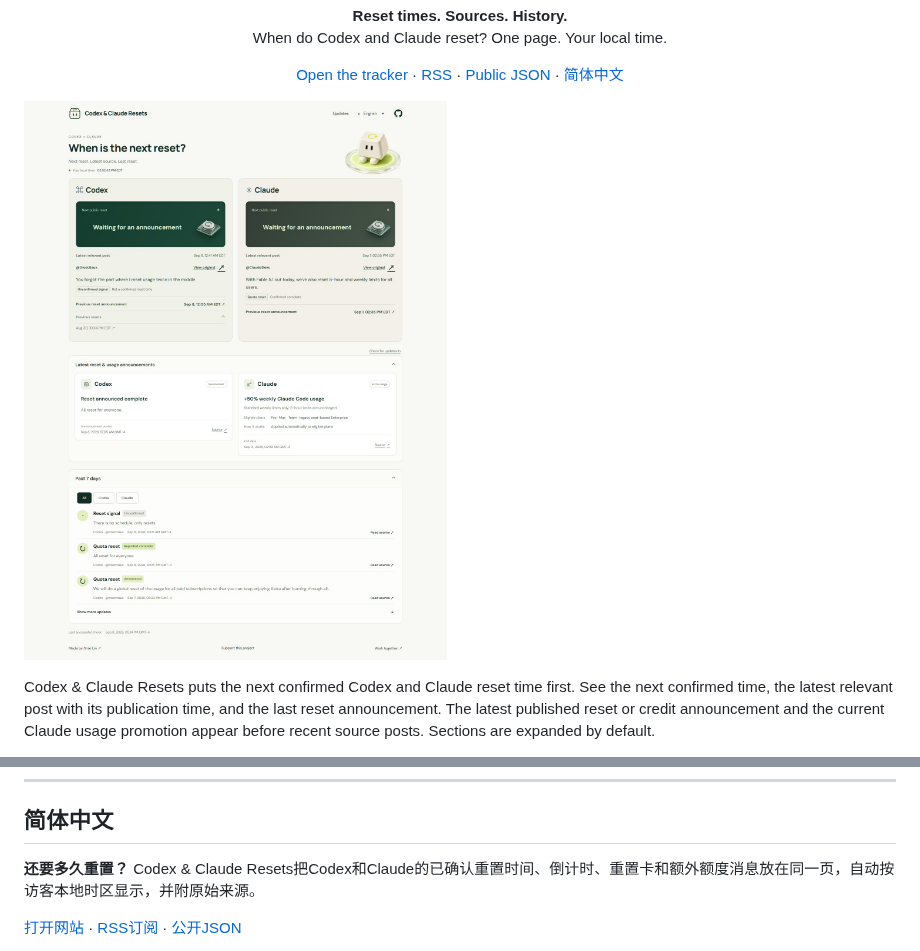
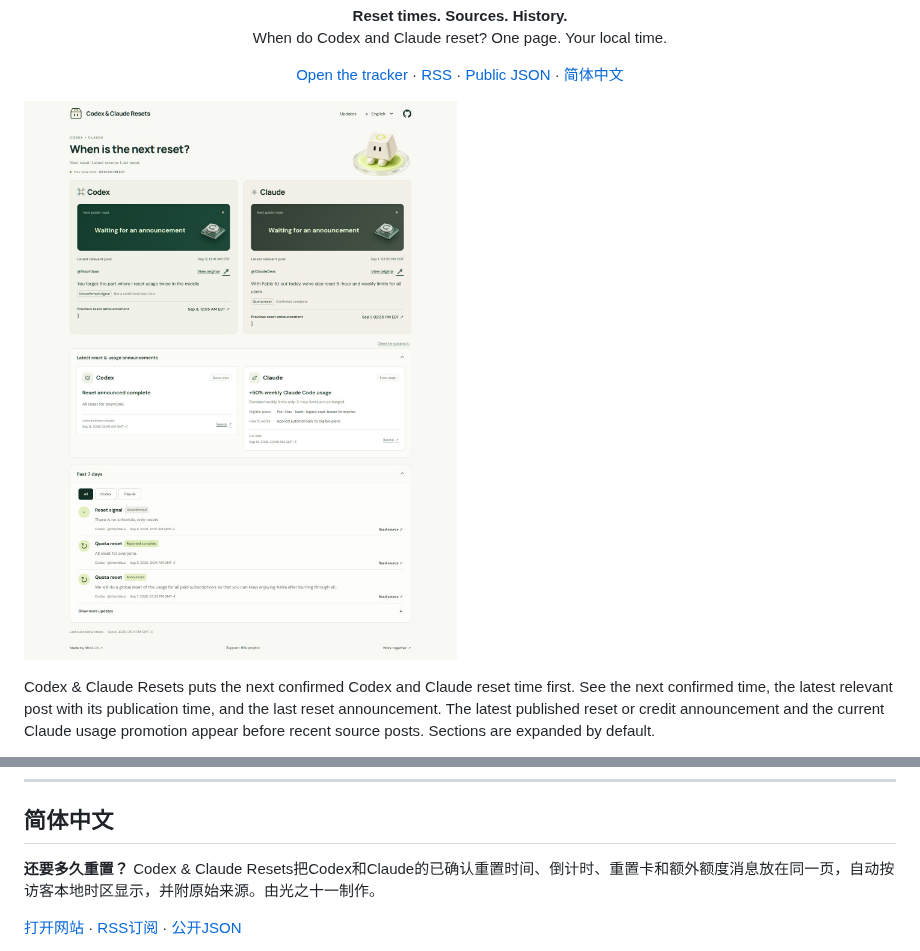
Before and after one commit to shixi-11/codex-claude-resets, a Markdown page: README.md, 2 parts joined by grey strips. Rendered like a GitHub page; pictures changed too: docs/screenshot.jpg.

```diff
--- a/README.md
+++ b/README.md
@@ -67,7 +67,7 @@ Code is MIT-licensed. Fonts retain their own OFL licenses. Source excerpts remai
 
 ## 简体中文
 
-**还要多久重置？** Codex & Claude Resets把Codex和Claude的已确认重置时间、倒计时、重置卡和额外额度消息放在同一页，自动按访客本地时区显示，并附原始来源。
+**还要多久重置？** Codex & Claude Resets把Codex和Claude的已确认重置时间、倒计时、重置卡和额外额度消息放在同一页，自动按访客本地时区显示，并附原始来源。由光之十一制作。
 
 [打开网站](https://shixilin.com/ai/codex-claude-resets/zh/) · [RSS订阅](https://shixilin.com/ai/codex-claude-resets/feed.xml) · [公开JSON](https://shixilin.com/ai/codex-claude-resets/events.json)
 
```
Also changed, not shown: public/assets/social.jpg, 3 other files.
